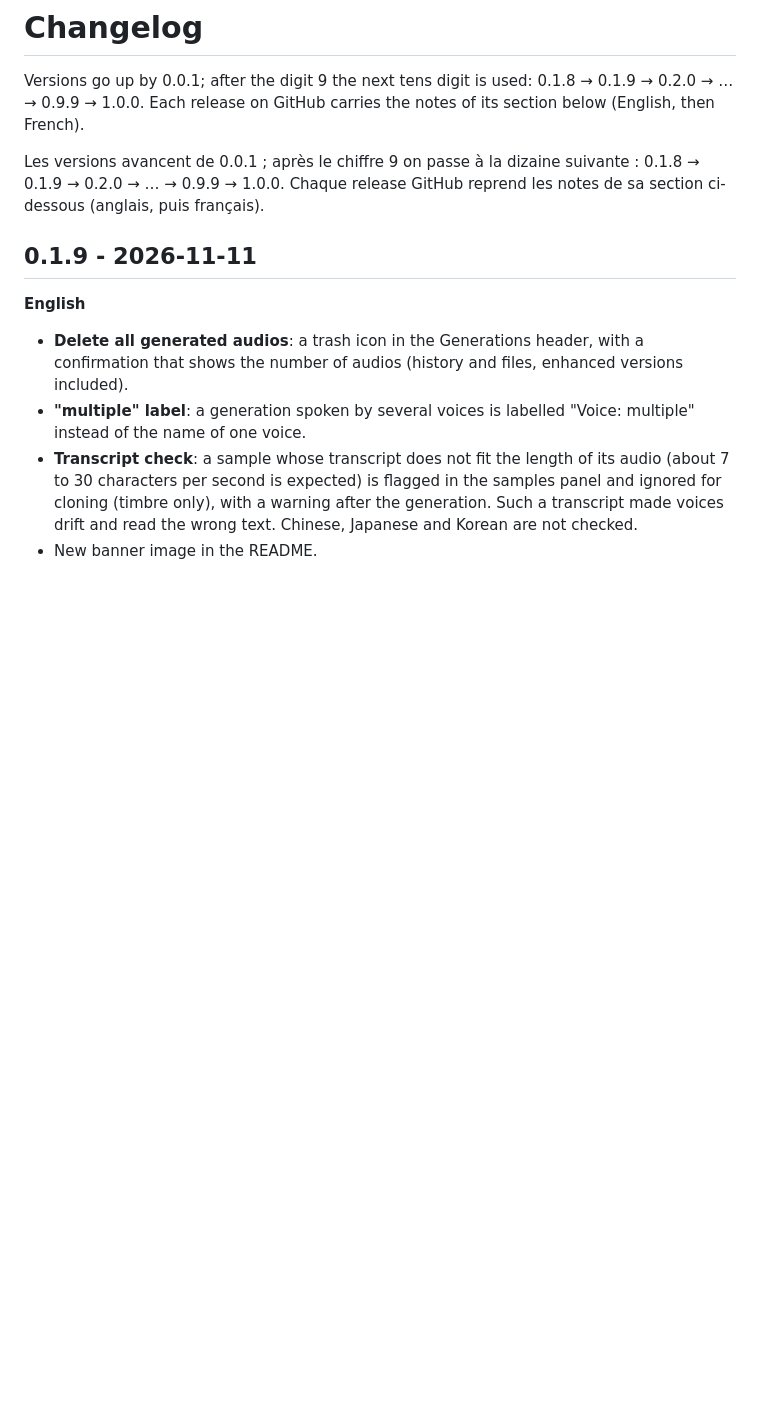
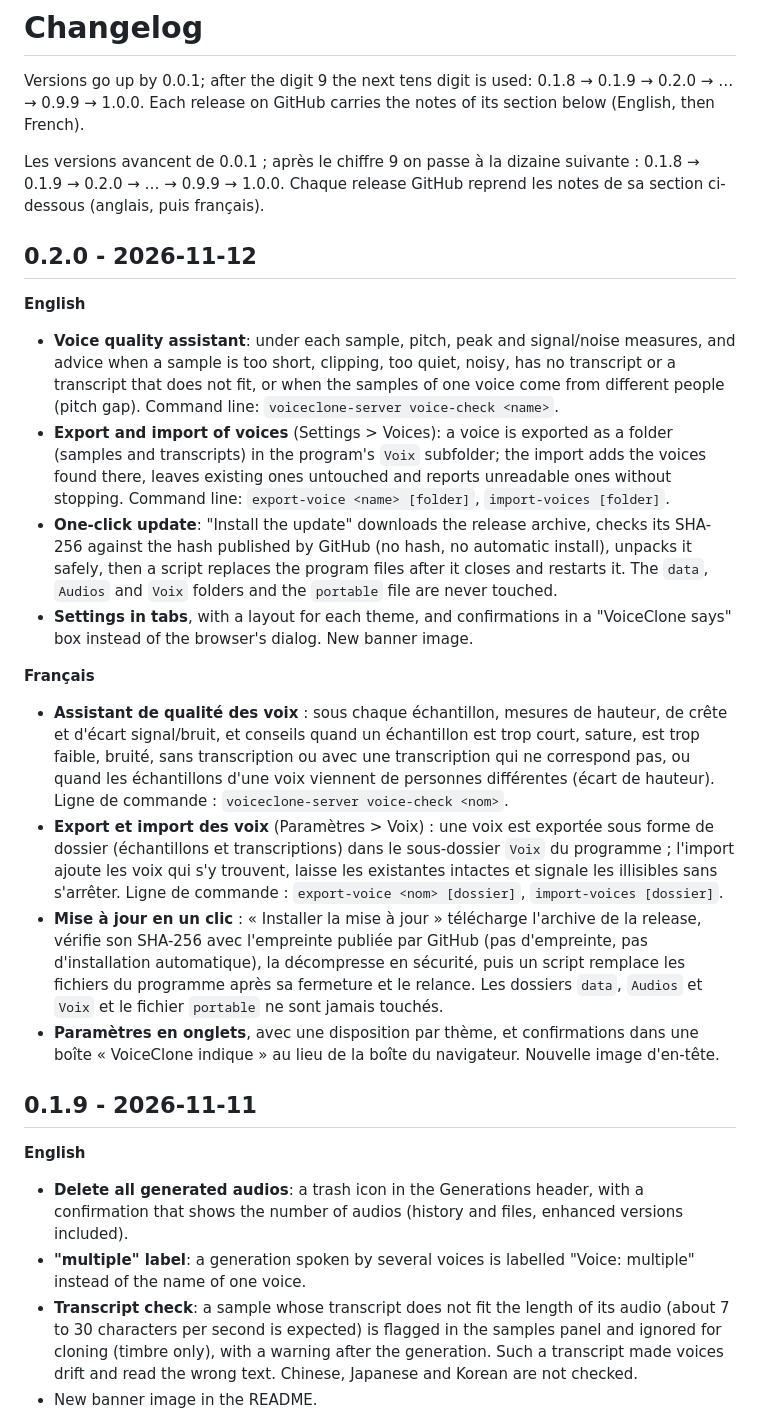
Before and after one commit to deherve/VoiceClone, a Markdown page: CHANGELOG.md, the part around the change. Rendered like a GitHub page; blank space fills up the shorter version.

```diff
--- a/CHANGELOG.md
+++ b/CHANGELOG.md
@@ -5,6 +5,20 @@ Each release on GitHub carries the notes of its section below (English, then Fre
 
 Les versions avancent de 0.0.1 ; après le chiffre 9 on passe à la dizaine suivante : 0.1.8 → 0.1.9 → 0.2.0 → … → 0.9.9 → 1.0.0.
 Chaque release GitHub reprend les notes de sa section ci-dessous (anglais, puis français).
+
+## 0.2.0 - 2026-11-12
+
+**English**
+- **Voice quality assistant**: under each sample, pitch, peak and signal/noise measures, and advice when a sample is too short, clipping, too quiet, noisy, has no transcript or a transcript that does not fit, or when the samples of one voice come from different people (pitch gap). Command line: `voiceclone-server voice-check <name>`.
+- **Export and import of voices** (Settings > Voices): a voice is exported as a folder (samples and transcripts) in the program's `Voix` subfolder; the import adds the voices found there, leaves existing ones untouched and reports unreadable ones without stopping. Command line: `export-voice <name> [folder]`, `import-voices [folder]`.
+- **One-click update**: "Install the update" downloads the release archive, checks its SHA-256 against the hash published by GitHub (no hash, no automatic install), unpacks it safely, then a script replaces the program files after it closes and restarts it. The `data`, `Audios` and `Voix` folders and the `portable` file are never touched.
+- **Settings in tabs**, with a layout for each theme, and confirmations in a "VoiceClone says" box instead of the browser's dialog. New banner image.
+
+**Français**
+- **Assistant de qualité des voix** : sous chaque échantillon, mesures de hauteur, de crête et d'écart signal/bruit, et conseils quand un échantillon est trop court, sature, est trop faible, bruité, sans transcription ou avec une transcription qui ne correspond pas, ou quand les échantillons d'une voix viennent de personnes différentes (écart de hauteur). Ligne de commande : `voiceclone-server voice-check <nom>`.
+- **Export et import des voix** (Paramètres > Voix) : une voix est exportée sous forme de dossier (échantillons et transcriptions) dans le sous-dossier `Voix` du programme ; l'import ajoute les voix qui s'y trouvent, laisse les existantes intactes et signale les illisibles sans s'arrêter. Ligne de commande : `export-voice <nom> [dossier]`, `import-voices [dossier]`.
+- **Mise à jour en un clic** : « Installer la mise à jour » télécharge l'archive de la release, vérifie son SHA-256 avec l'empreinte publiée par GitHub (pas d'empreinte, pas d'installation automatique), la décompresse en sécurité, puis un script remplace les fichiers du programme après sa fermeture et le relance. Les dossiers `data`, `Audios` et `Voix` et le fichier `portable` ne sont jamais touchés.
+- **Paramètres en onglets**, avec une disposition par thème, et confirmations dans une boîte « VoiceClone indique » au lieu de la boîte du navigateur. Nouvelle image d'en-tête.
 
 ## 0.1.9 - 2026-11-11
 
```
Also changed, not shown: README.md (+7 -1 lines), docs/banner-0.1.9.png (deleted), docs/banner-0.2.0.png (added), 16 other files.
